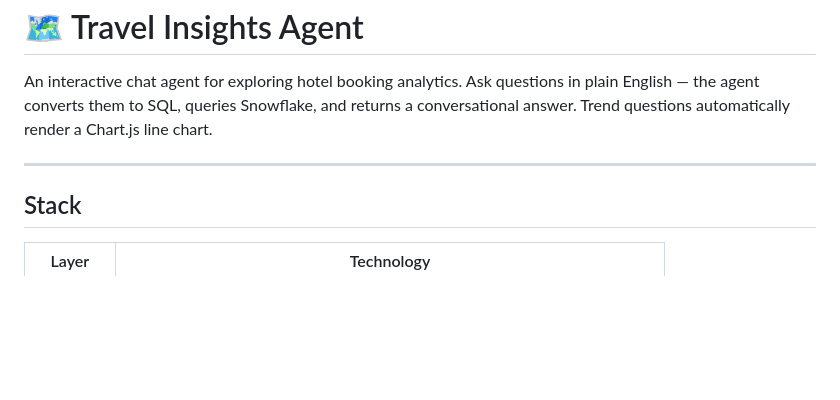
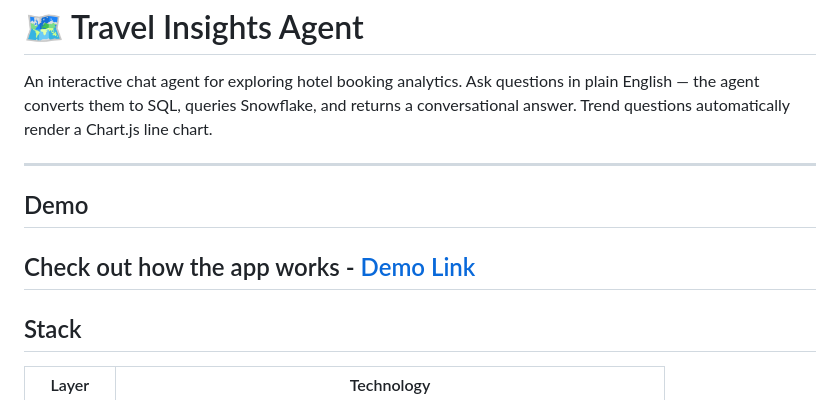
Before and after one commit to EESHAK02/travel-insights-agent, a Markdown page: README.md, the part around the change. GitHub-like rendering; blank space fills up the shorter version.

Commit message:
updated readme with demo link

```diff
--- a/README.md
+++ b/README.md
@@ -4,6 +4,10 @@ An interactive chat agent for exploring hotel booking analytics. Ask questions i
 
 ---
 
+## Demo
+
+Check out how the app works - [Demo Link](https://github.com/EESHAK02/travel-insights-agent/blob/main/demo_video.mp4)
+---
 ## Stack
 
 | Layer | Technology |
```
